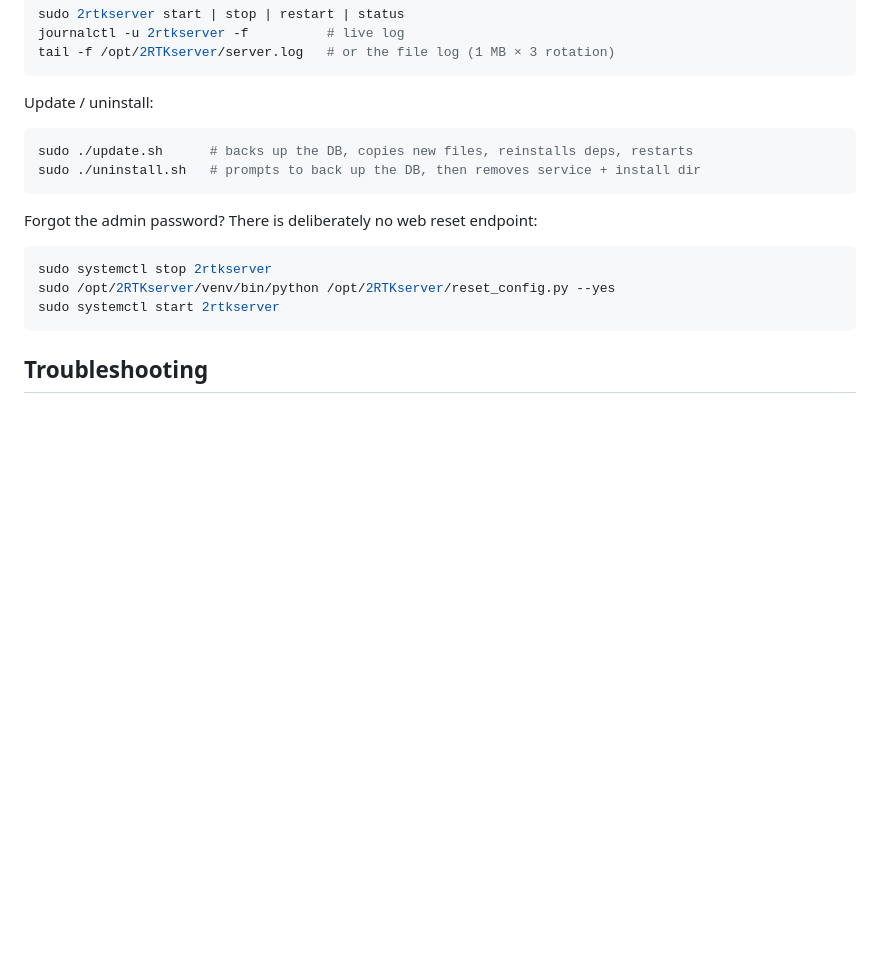
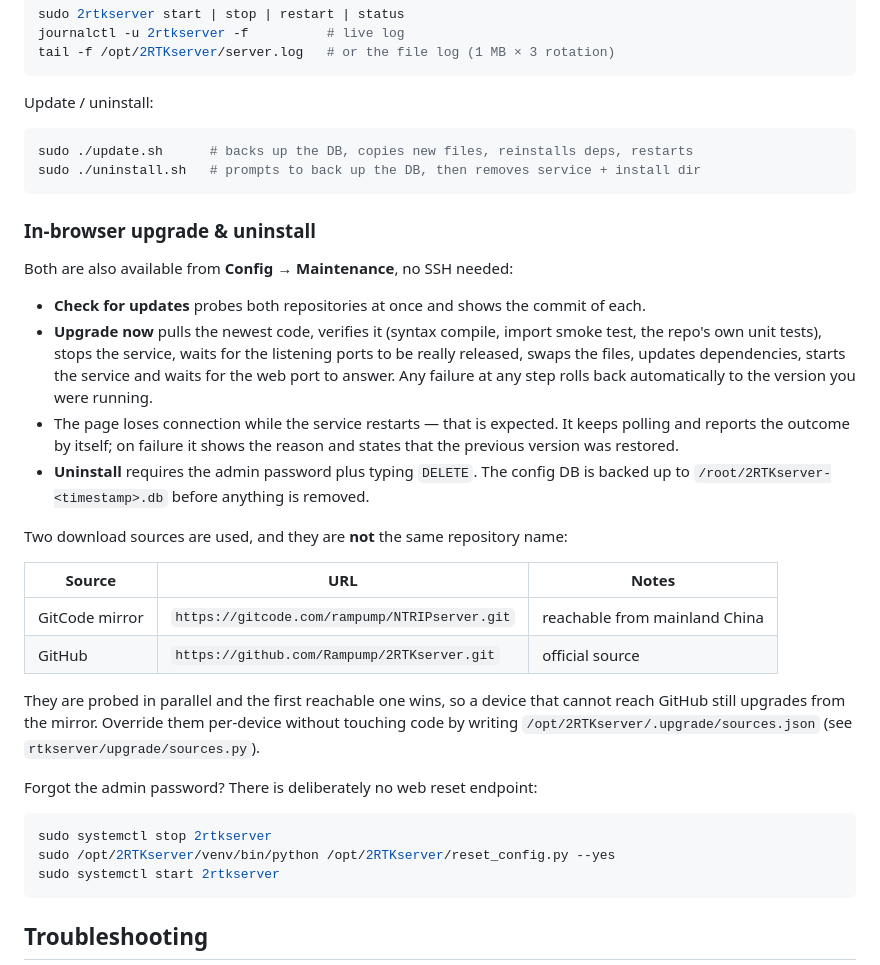
Before and after one commit to Rampump/2RTKserver, a Markdown page: README.md, the part around the change. Rendered like a GitHub page; blank space fills up the shorter version.

Commit message:
docs: 补充网页一键升级/卸载、双源地址与备份位置说明
README / INSTALL.md / INSTALL.en.md 增加「系统维护」章节：
两个仓库名不同是正常的（GitCode 叫 NTRIPserver，GitHub 叫 2RTKserver），
代码按地址区分、并发探测、先通先用；需要换镜像时写
.upgrade/sources.json 即可，不必改代码。

````diff
--- a/README.md
+++ b/README.md
@@ -251,6 +251,33 @@ sudo ./update.sh      # backs up the DB, copies new files, reinstalls deps, rest
 sudo ./uninstall.sh   # prompts to back up the DB, then removes service + install dir
 ```
 
+### In-browser upgrade & uninstall
+
+Both are also available from **Config → Maintenance**, no SSH needed:
+
+- **Check for updates** probes both repositories at once and shows the commit of each.
+- **Upgrade now** pulls the newest code, verifies it (syntax compile, import smoke test,
+  the repo's own unit tests), stops the service, waits for the listening ports to be
+  really released, swaps the files, updates dependencies, starts the service and waits
+  for the web port to answer. Any failure at any step rolls back automatically to the
+  version you were running.
+- The page loses connection while the service restarts — that is expected. It keeps
+  polling and reports the outcome by itself; on failure it shows the reason and states
+  that the previous version was restored.
+- **Uninstall** requires the admin password plus typing `DELETE`. The config DB is backed
+  up to `/root/2RTKserver-<timestamp>.db` before anything is removed.
+
+Two download sources are used, and they are **not** the same repository name:
+
+| Source | URL | Notes |
+| --- | --- | --- |
+| GitCode mirror | `https://gitcode.com/rampump/NTRIPserver.git` | reachable from mainland China |
+| GitHub | `https://github.com/Rampump/2RTKserver.git` | official source |
+
+They are probed in parallel and the first reachable one wins, so a device that cannot
+reach GitHub still upgrades from the mirror. Override them per-device without touching
+code by writing `/opt/2RTKserver/.upgrade/sources.json` (see `rtkserver/upgrade/sources.py`).
+
 Forgot the admin password? There is deliberately no web reset endpoint:
 
 ```bash
````
Also changed, not shown: INSTALL.en.md (+36 -3 lines), INSTALL.md (+33 -3 lines).
